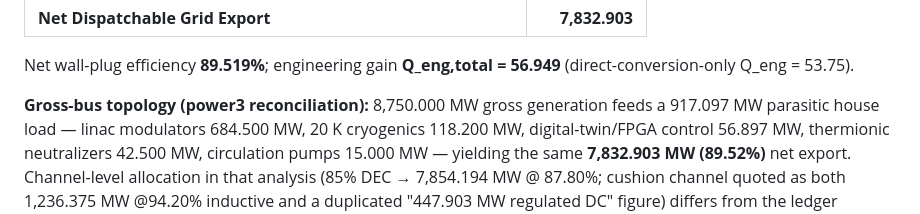
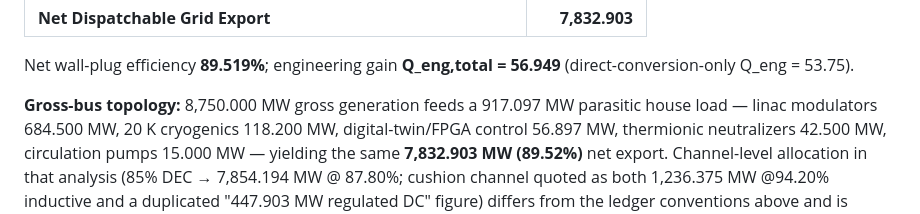
Before and after one commit to sys1own/shbt-power, a Markdown page: README.md, the part around the change. Drawn GitHub-style.

```diff
--- a/README.md
+++ b/README.md
@@ -42,7 +42,7 @@ conversion channels plus a dual-stage thermoelectric loop.
 Net wall-plug efficiency **89.519%**; engineering gain
 **Q_eng,total = 56.949** (direct-conversion-only Q_eng = 53.75).
 
-**Gross-bus topology (power3 reconciliation):** 8,750.000 MW gross
+**Gross-bus topology:** 8,750.000 MW gross
 generation feeds a 917.097 MW parasitic house load — linac modulators
 684.500 MW, 20 K cryogenics 118.200 MW, digital-twin/FPGA control
 56.897 MW, thermionic neutralizers 42.500 MW, circulation pumps
```
